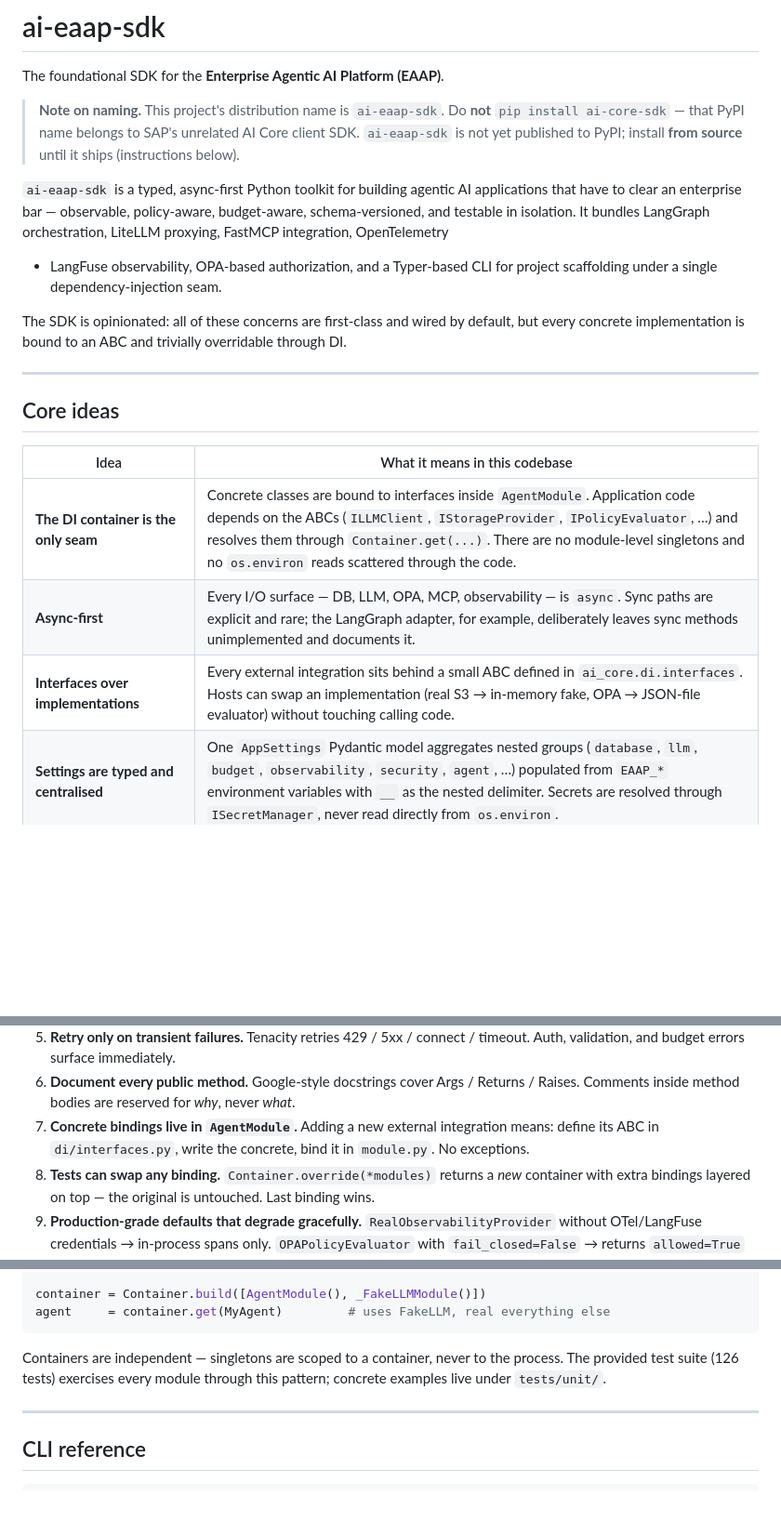
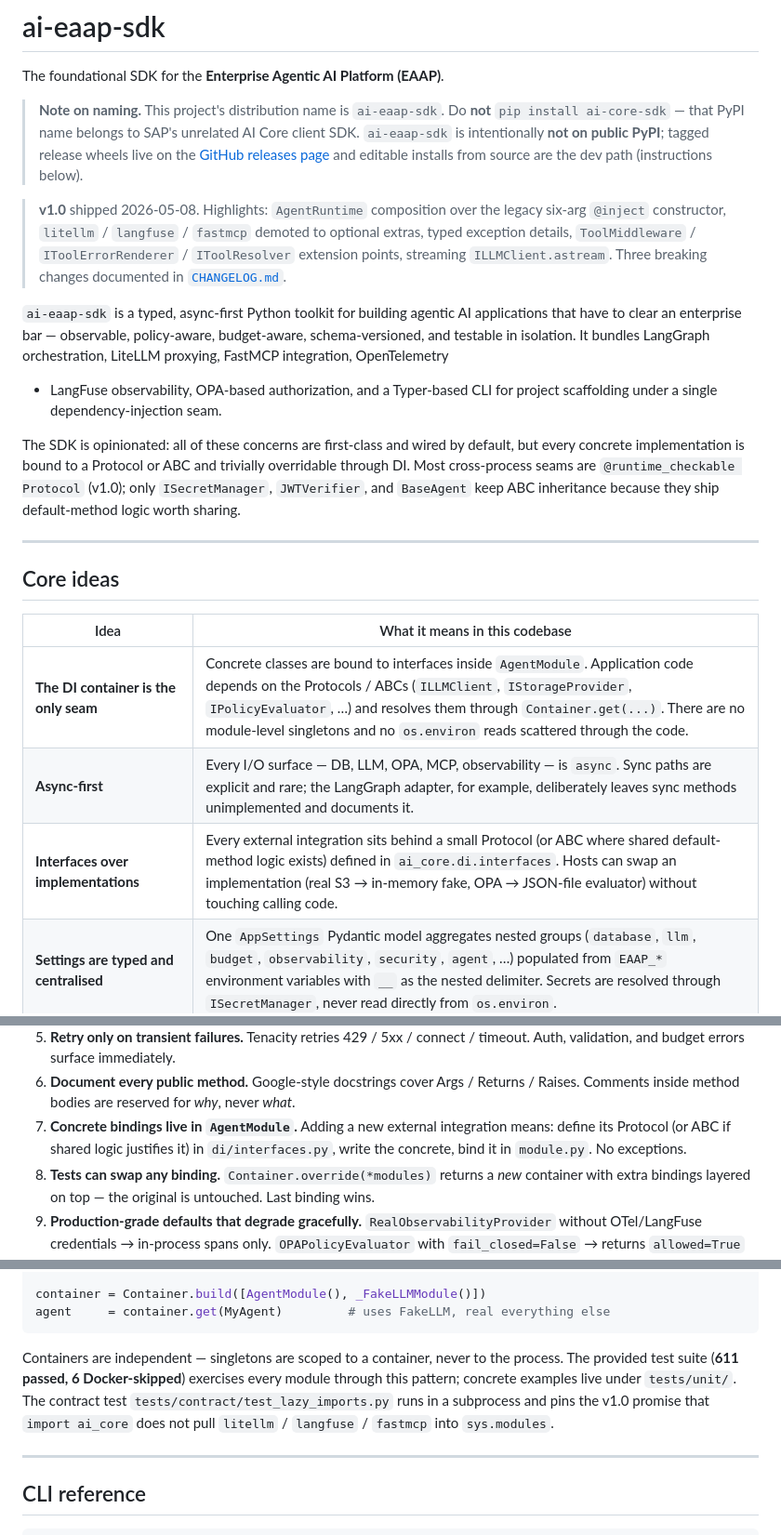
Before and after one commit to narisun/ai-eaap-sdk, a Markdown page: README.md, 3 parts joined by grey strips. Shown at 93% size. GitHub-like rendering; blank space fills up the shorter version.

````diff
--- a/README.md
+++ b/README.md
@@ -4,8 +4,17 @@ The foundational SDK for the **Enterprise Agentic AI Platform (EAAP)**.
 
 > **Note on naming.** This project's distribution name is `ai-eaap-sdk`.
 > Do **not** `pip install ai-core-sdk` — that PyPI name belongs to SAP's
-> unrelated AI Core client SDK. `ai-eaap-sdk` is not yet published to PyPI;
-> install **from source** until it ships (instructions below).
+> unrelated AI Core client SDK. `ai-eaap-sdk` is intentionally **not on
+> public PyPI**; tagged release wheels live on the
+> [GitHub releases page](https://github.com/narisun/ai-eaap-sdk/releases)
+> and editable installs from source are the dev path (instructions below).
+
+> **v1.0** shipped 2026-05-08. Highlights: `AgentRuntime` composition
+> over the legacy six-arg `@inject` constructor, `litellm` / `langfuse`
+> / `fastmcp` demoted to optional extras, typed exception details,
+> `ToolMiddleware` / `IToolErrorRenderer` / `IToolResolver` extension
+> points, streaming `ILLMClient.astream`. Three breaking changes
+> documented in [`CHANGELOG.md`](CHANGELOG.md#100--2026-05-08).
 
 `ai-eaap-sdk` is a typed, async-first Python toolkit for building agentic AI
 applications that have to clear an enterprise bar — observable, policy-aware,
@@ -15,8 +24,11 @@ LangGraph orchestration, LiteLLM proxying, FastMCP integration, OpenTelemetry
 project scaffolding under a single dependency-injection seam.
 
 The SDK is opinionated: all of these concerns are first-class and wired by
-default, but every concrete implementation is bound to an ABC and trivially
-overridable through DI.
+default, but every concrete implementation is bound to a Protocol or ABC
+and trivially overridable through DI. Most cross-process seams are
+`@runtime_checkable Protocol` (v1.0); only `ISecretManager`, `JWTVerifier`,
+and `BaseAgent` keep ABC inheritance because they ship default-method
+logic worth sharing.
 
 ---
 
@@ -24,9 +36,9 @@ overridable through DI.
 
 | Idea | What it means in this codebase |
 |---|---|
-| **The DI container is the only seam** | Concrete classes are bound to interfaces inside `AgentModule`. Application code depends on the ABCs (`ILLMClient`, `IStorageProvider`, `IPolicyEvaluator`, …) and resolves them through `Container.get(...)`. There are no module-level singletons and no `os.environ` reads scattered through the code. |
+| **The DI container is the only seam** | Concrete classes are bound to interfaces inside `AgentModule`. Application code depends on the Protocols / ABCs (`ILLMClient`, `IStorageProvider`, `IPolicyEvaluator`, …) and resolves them through `Container.get(...)`. There are no module-level singletons and no `os.environ` reads scattered through the code. |
 | **Async-first** | Every I/O surface — DB, LLM, OPA, MCP, observability — is `async`. Sync paths are explicit and rare; the LangGraph adapter, for example, deliberately leaves sync methods unimplemented and documents it. |
-| **Interfaces over implementations** | Every external integration sits behind a small ABC defined in `ai_core.di.interfaces`. Hosts can swap an implementation (real S3 → in-memory fake, OPA → JSON-file evaluator) without touching calling code. |
+| **Interfaces over implementations** | Every external integration sits behind a small Protocol (or ABC where shared default-method logic exists) defined in `ai_core.di.interfaces`. Hosts can swap an implementation (real S3 → in-memory fake, OPA → JSON-file evaluator) without touching calling code. |
 | **Settings are typed and centralised** | One `AppSettings` Pydantic model aggregates nested groups (`database`, `llm`, `budget`, `observability`, `security`, `agent`, …) populated from `EAAP_*` environment variables with `__` as the nested delimiter. Secrets are resolved through `ISecretManager`, never read directly from `os.environ`. |
 | **Observability is non-optional** | Every LLM call records prompt/completion tokens, latency, and cost; every agent invocation opens an OTel span and a LangFuse trace. The default provider degrades gracefully when no collector or LangFuse keys are configured, so the SDK is safe to import in tests and local dev. |
 | **Fail-closed security defaults** | OPA evaluator defaults to `fail_closed=True` (network or HTTP errors → deny). The agent guardrail blocks all tool calls on policy-evaluator errors and emits a self-explanatory denial message the agent can re-plan from. |
@@ -59,8 +71,9 @@ the SDK:
    Returns / Raises. Comments inside method bodies are reserved for *why*,
    never *what*.
 7. **Concrete bindings live in `AgentModule`.** Adding a new external
-   integration means: define its ABC in `di/interfaces.py`, write the concrete,
-   bind it in `module.py`. No exceptions.
+   integration means: define its Protocol (or ABC if shared logic justifies it)
+   in `di/interfaces.py`, write the concrete, bind it in `module.py`. No
+   exceptions.
 8. **Tests can swap any binding.** `Container.override(*modules)` returns a
    *new* container with extra bindings layered on top — the original is
    untouched. Last binding wins.
@@ -466,8 +518,11 @@ agent     = container.get(MyAgent)         # uses FakeLLM, real everything else
 ```
 
 Containers are independent — singletons are scoped to a container, never
-to the process. The provided test suite (126 tests) exercises every module
-through this pattern; concrete examples live under `tests/unit/`.
+to the process. The provided test suite (**611 passed, 6 Docker-skipped**)
+exercises every module through this pattern; concrete examples live under
+`tests/unit/`. The contract test `tests/contract/test_lazy_imports.py`
+runs in a subprocess and pins the v1.0 promise that `import ai_core` does
+not pull `litellm` / `langfuse` / `fastmcp` into `sys.modules`.
 
 ---
 
````
Also changed, not shown: other parts of README.md (+61 -20 lines).
